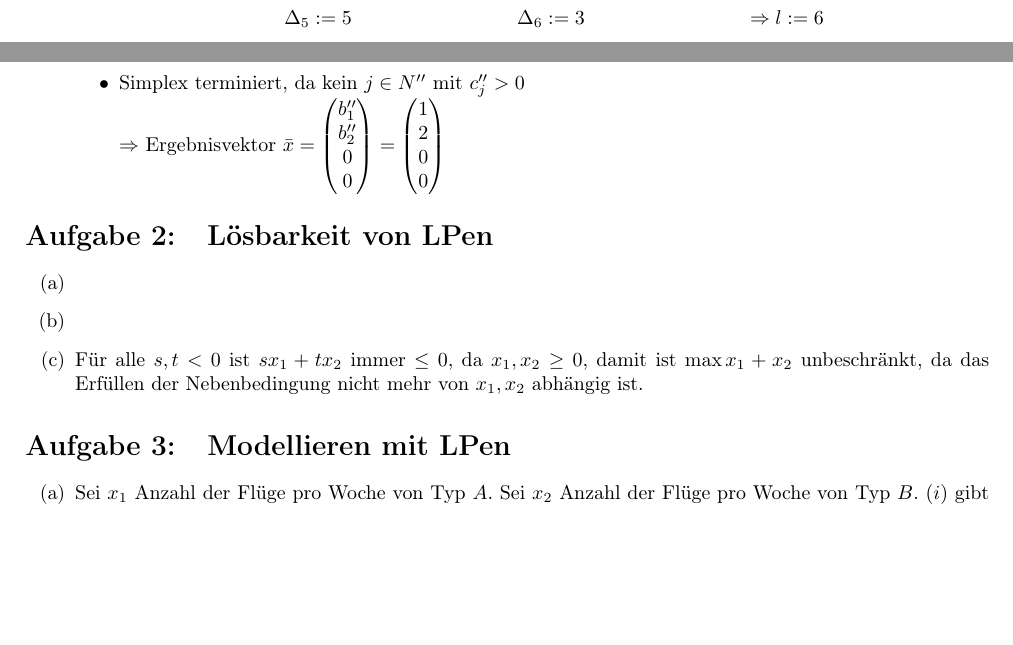
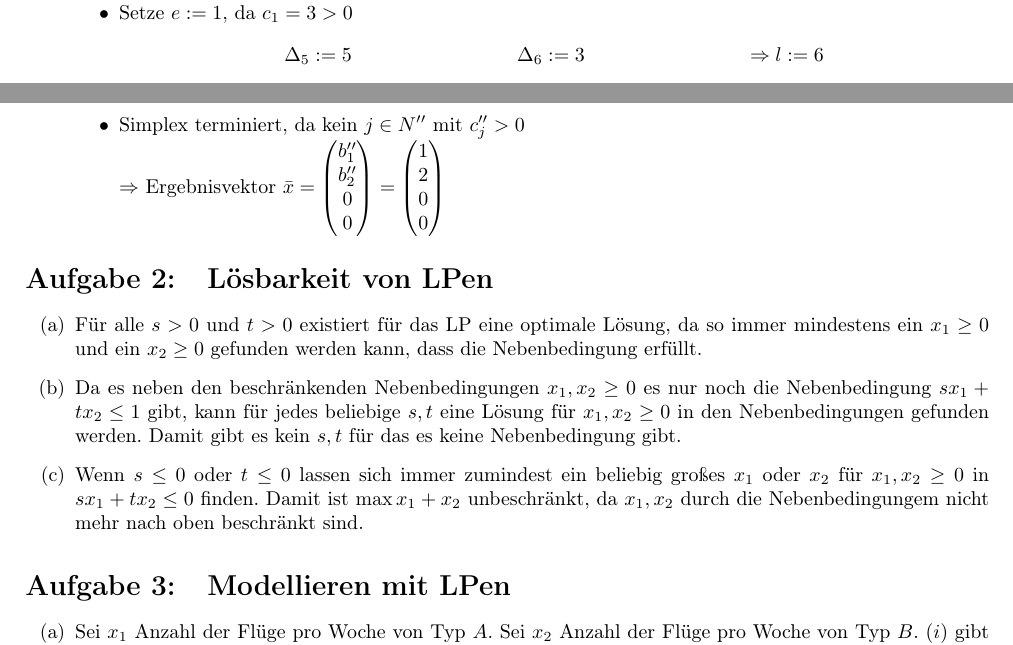
Before and after one commit to miri64/Uni-WS1112, a LaTeX document (HA/u13/u13_gruppe_m&r.tex): two parts of page 4 of 5, joined at a grey line, cut at the place of the change, the shorter picture padded with empty space. Compiled offline with pdfLaTeX.

Commit message:
[HA] Übung 13, Aufgabe 2 fertig

```diff
--- a/HA/u13/u13_gruppe_m&r.tex
+++ b/HA/u13/u13_gruppe_m&r.tex
@@ -270,10 +270,11 @@ Für die genaue Analyse dieses Vorgehens sei bitte \cite{cormen} zu Rate zu zieh
 
 \section{Lösbarkeit von LPen}
 \begin{enumerate}
-\item
-\item
-\item   Für alle $s,t < 0$ ist $sx_1 + tx_2$ immer $\leq 0$, da $x_1, x_2 \geq 0$, damit ist $\max x_1 + x_2$ unbeschränkt,
-        da das Erfüllen der Nebenbedingung nicht mehr von $x_1, x_2$ abhängig ist.
+\item   Für alle $s > 0$ und $t > 0$ existiert für das LP eine optimale Lösung, da so immer mindestens ein $x_1 \geq 0$ und ein $x_2 \geq 0$ gefunden werden kann, dass die Nebenbedingung erfüllt.
+\item   Da es neben den beschränkenden Nebenbedingungen $x_1, x_2 \geq 0$ es nur noch die Nebenbedingung $sx_1 + tx_2 \leq 1$ gibt, kann für jedes beliebige $s, t$ eine Lösung für $x_1, x_2 \geq 0$ in den Nebenbedingungen gefunden werden. Damit gibt es kein $s,t$ für das es keine Nebenbedingung gibt.
+\item   Wenn $s \leq 0$ oder $t \leq 0$ lassen sich immer zumindest ein beliebig großes $x_1$ oder $x_2$ für $x_1, x_2 \geq 0$ in
+        $sx_1 + tx_2 \leq 0$ finden. Damit ist $\max x_1 + x_2$ unbeschränkt,
+        da $x_1, x_2$ durch die Nebenbedingungem nicht mehr nach oben beschränkt sind.
 \end{enumerate}
 
 \section{Modellieren mit LPen}
```
